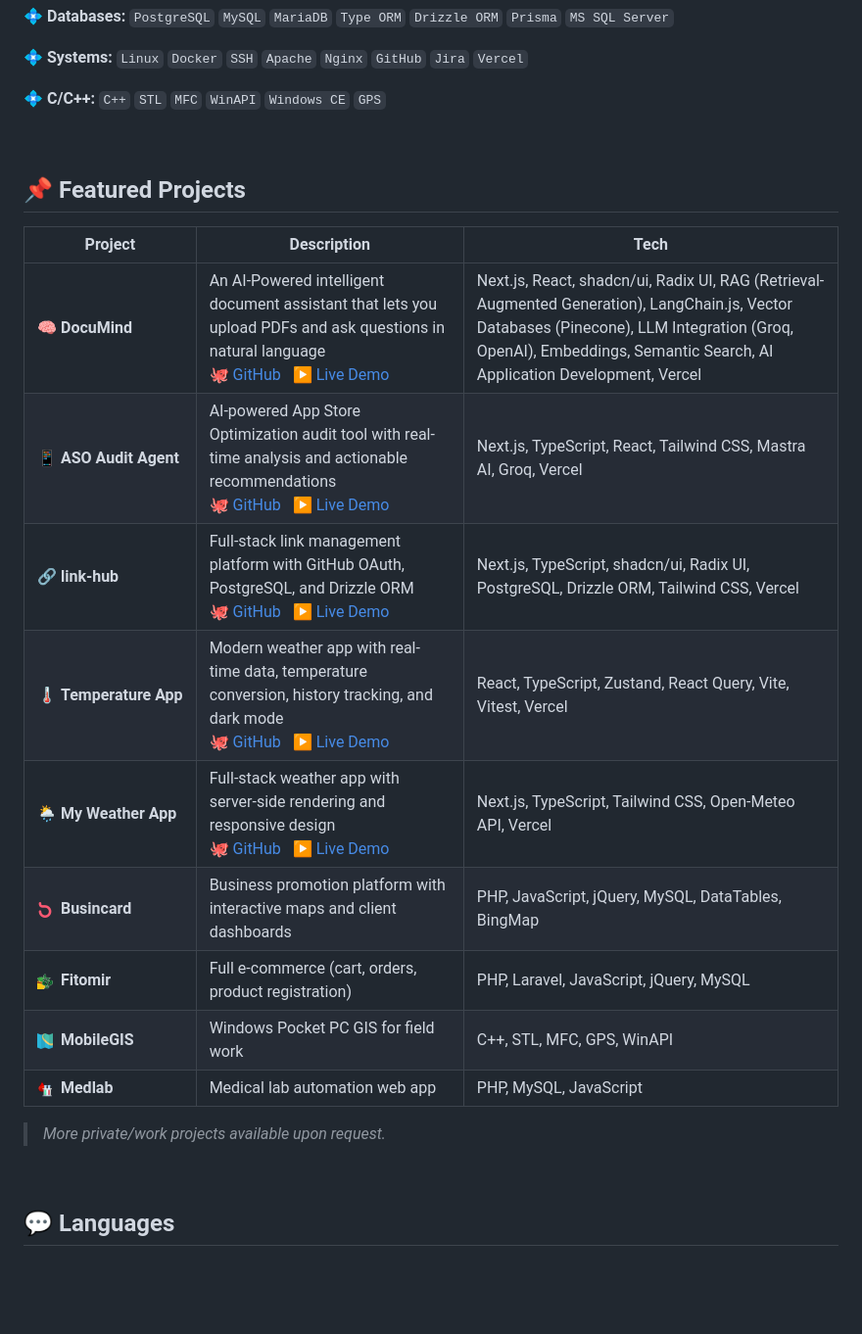
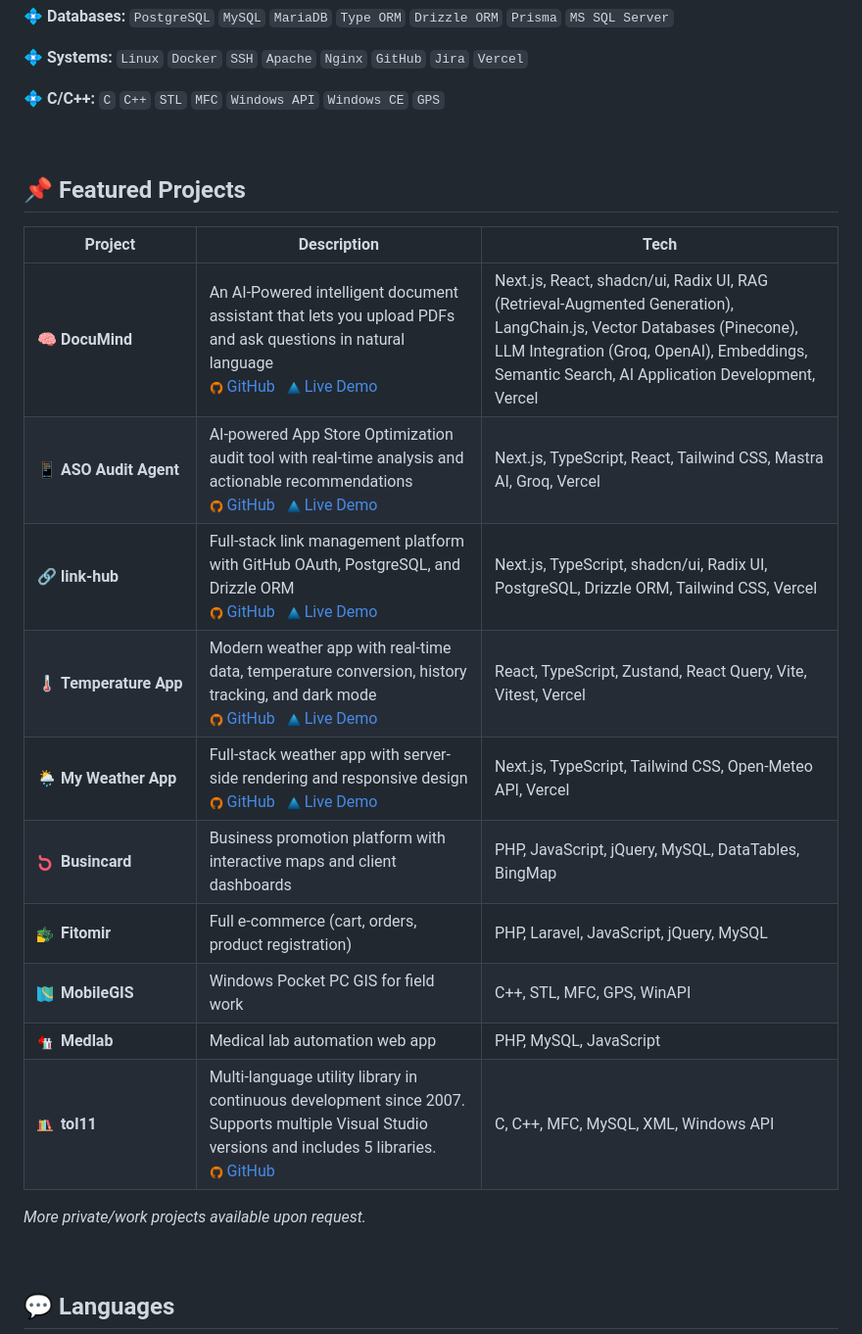
Before and after one commit to tolkensak/tolkensak, a Markdown page: README.md, the part around the change. Shown at 98% size. Rendered like a GitHub page; pictures changed too: image/github.png (added), image/tol11.png (added), image/vercel.png (added); blank space fills up the shorter version.

Commit message:
Add tol11 Project

```diff
--- a/README.md
+++ b/README.md
@@ -31,7 +31,7 @@ Recently built AI-powered applications using RAG pipelines, LangChain, and vecto
 `Linux` `Docker` `SSH` `Apache` `Nginx` `GitHub` `Jira` `Vercel`
 
 💠 **C/C++:**
-`C++` `STL` `MFC` `WinAPI` `Windows CE` `GPS`
+`C` `C++` `STL` `MFC` `Windows API` `Windows CE` `GPS`
 
 <br />
 
@@ -39,17 +39,18 @@ Recently built AI-powered applications using RAG pipelines, LangChain, and vecto
 
 | Project | Description | Tech |
 |---------|-------------|------|
-| 🧠&nbsp;**DocuMind** | An AI-Powered intelligent document assistant that lets you upload PDFs and ask questions in natural language<br/>🐙 [GitHub](https://github.com/tolkensak/documind)&nbsp;&nbsp;&nbsp;▶️ [Live Demo](https://documind-seven-sable.vercel.app) | Next.js, React, shadcn/ui, Radix UI, RAG (Retrieval-Augmented Generation), LangChain.js, Vector Databases (Pinecone), LLM Integration (Groq, OpenAI), Embeddings, Semantic Search, AI Application Development, Vercel |
-| 📱&nbsp;**ASO&nbsp;Audit&nbsp;Agent** | AI-powered App Store Optimization audit tool with real-time analysis and actionable recommendations<br/>🐙 [GitHub](https://github.com/tolkensak/temperature-app)&nbsp;&nbsp;&nbsp;▶️ [Live Demo](https://aso-audit-agent-rho.vercel.app) | Next.js, TypeScript, React, Tailwind CSS, Mastra AI, Groq, Vercel |
-| 🔗&nbsp;**link-hub** | Full-stack link management platform with GitHub OAuth, PostgreSQL, and Drizzle ORM<br/>🐙 [GitHub](https://github.com/tolkensak/link-hub)&nbsp;&nbsp;&nbsp;▶️ [Live Demo](https://link-hub-tan.vercel.app) | Next.js, TypeScript, shadcn/ui, Radix UI, PostgreSQL, Drizzle ORM, Tailwind CSS, Vercel |
-| 🌡️&nbsp;**Temperature&nbsp;App** | Modern weather app with real-time data, temperature conversion, history tracking, and dark mode<br/>🐙 [GitHub](https://github.com/tolkensak/aso-audit-agent)&nbsp;&nbsp;&nbsp;▶️ [Live Demo](https://tolkensak.github.io/temperature-app) | React, TypeScript, Zustand, React Query, Vite, Vitest, Vercel |
-| 🌦️&nbsp;**My&nbsp;Weather&nbsp;App** | Full-stack weather app with server-side rendering and responsive design<br/>🐙 [GitHub](https://github.com/tolkensak/my-weather-app)&nbsp;&nbsp;&nbsp;▶️ [Live Demo](https://my-weather-app-liard-nine.vercel.app) | Next.js, TypeScript, Tailwind CSS, Open-Meteo API, Vercel |
+| 🧠&nbsp;**DocuMind** | An AI-Powered intelligent document assistant that lets you upload PDFs and ask questions in natural language<br/><img class="app-icon" src="image/github.png" alt="" width="14">&nbsp;[GitHub](https://github.com/tolkensak/documind)&nbsp;&nbsp;&nbsp;<img class="app-icon" src="image/vercel.png" alt="" width="14">&nbsp;[Live Demo](https://documind-seven-sable.vercel.app) | Next.js, React, shadcn/ui, Radix UI, RAG (Retrieval-Augmented Generation), LangChain.js, Vector Databases (Pinecone), LLM Integration (Groq, OpenAI), Embeddings, Semantic Search, AI Application Development, Vercel |
+| 📱&nbsp;**ASO&nbsp;Audit&nbsp;Agent** | AI-powered App Store Optimization audit tool with real-time analysis and actionable recommendations<br/><img class="app-icon" src="image/github.png" alt="" width="14">&nbsp;[GitHub](https://github.com/tolkensak/temperature-app)&nbsp;&nbsp;&nbsp;<img class="app-icon" src="image/vercel.png" alt="" width="14">&nbsp;[Live Demo](https://aso-audit-agent-rho.vercel.app) | Next.js, TypeScript, React, Tailwind CSS, Mastra AI, Groq, Vercel |
+| 🔗&nbsp;**link-hub** | Full-stack link management platform with GitHub OAuth, PostgreSQL, and Drizzle ORM<br/><img class="app-icon" src="image/github.png" alt="" width="14">&nbsp;[GitHub](https://github.com/tolkensak/link-hub)&nbsp;&nbsp;&nbsp;<img class="app-icon" src="image/vercel.png" alt="" width="14">&nbsp;[Live Demo](https://link-hub-tan.vercel.app) | Next.js, TypeScript, shadcn/ui, Radix UI, PostgreSQL, Drizzle ORM, Tailwind CSS, Vercel |
+| 🌡️&nbsp;**Temperature&nbsp;App** | Modern weather app with real-time data, temperature conversion, history tracking, and dark mode<br/><img class="app-icon" src="image/github.png" alt="" width="14">&nbsp;[GitHub](https://github.com/tolkensak/aso-audit-agent)&nbsp;&nbsp;&nbsp;<img class="app-icon" src="image/vercel.png" alt="" width="14">&nbsp;[Live Demo](https://tolkensak.github.io/temperature-app) | React, TypeScript, Zustand, React Query, Vite, Vitest, Vercel |
+| 🌦️&nbsp;**My&nbsp;Weather&nbsp;App** | Full-stack weather app with server-side rendering and responsive design<br/><img class="app-icon" src="image/github.png" alt="" width="14">&nbsp;[GitHub](https://github.com/tolkensak/my-weather-app)&nbsp;&nbsp;&nbsp;<img class="app-icon" src="image/vercel.png" alt="" width="14">&nbsp;[Live Demo](https://my-weather-app-liard-nine.vercel.app) | Next.js, TypeScript, Tailwind CSS, Open-Meteo API, Vercel |
 | <img src="image/busincard.png" alt="Busincard" width="16">&nbsp;&nbsp;**Busincard** | Business promotion platform with interactive maps and client dashboards | PHP, JavaScript, jQuery, MySQL, DataTables, BingMap |
 | <img src="image/fitomir.png" alt="Fitomir" width="16">&nbsp;&nbsp;**Fitomir** | Full e‑commerce (cart, orders, product registration) | PHP, Laravel, JavaScript, jQuery, MySQL |
 | <img src="image/mobilegis.png" alt="MobileGIS" width="16">&nbsp;&nbsp;**MobileGIS** | Windows Pocket PC GIS for field work | C++, STL, MFC, GPS, WinAPI |
 | <img src="image/medlab.png" alt="Medlab" width="16">&nbsp;&nbsp;**Medlab** | Medical lab automation web app | PHP, MySQL, JavaScript |
+| <img src="image/tol11.png" alt="tol11" width="16">&nbsp;&nbsp;**tol11** | Multi-language utility library in continuous development since 2007. Supports multiple Visual Studio versions and includes 5 libraries.<br/><img class="app-icon" src="image/github.png" alt="" width="14">&nbsp;[GitHub](https://github.com/tolkensak/tol11) | C, C++, MFC, MySQL, XML, Windows API |
 
-> *More private/work projects available upon request.*
+*More private/work projects available upon request.*
 
 <br />
 
```
Also changed, not shown: 1 other file.
